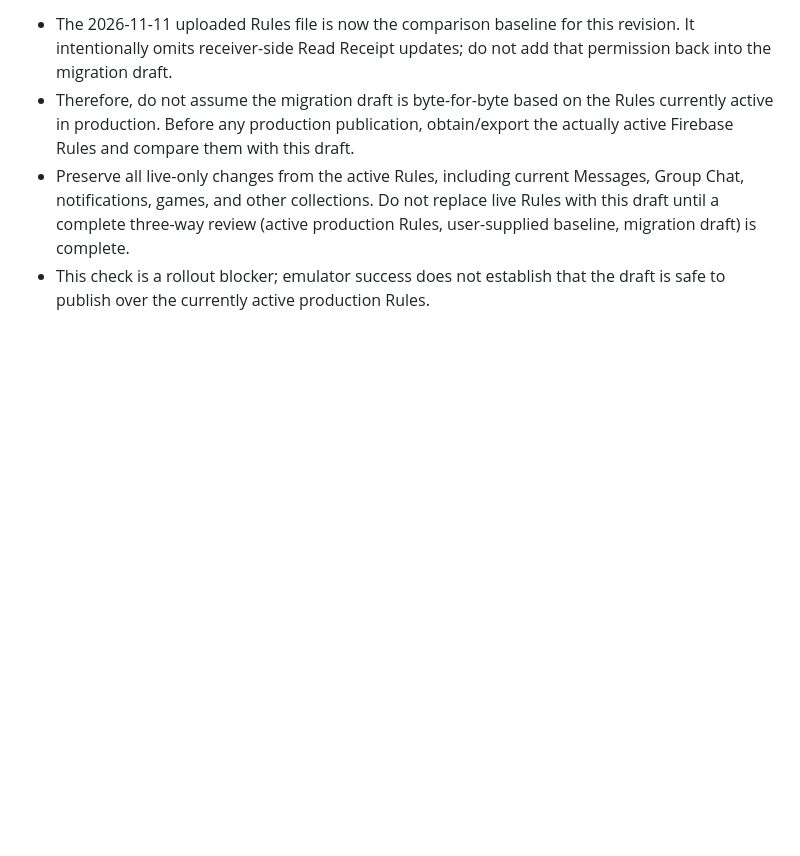
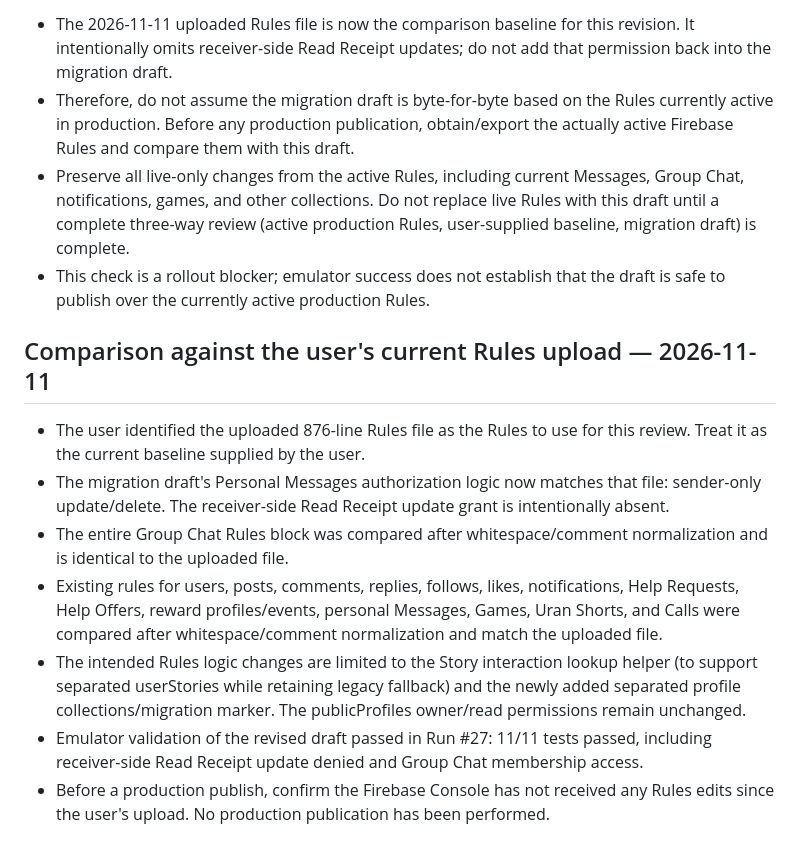
Before and after one commit to Indian-social-network-dotcom/Indian, a Markdown page: PUBLIC-PROFILES-MIGRATION.md, the part around the change. Drawn GitHub-style; blank space fills up the shorter version.

Commit message:
Document comparison against user's current Firestore Rules upload

```diff
--- a/PUBLIC-PROFILES-MIGRATION.md
+++ b/PUBLIC-PROFILES-MIGRATION.md
@@ -300,3 +300,13 @@ Updated `index.html` on the migration branch only:
 - Therefore, do not assume the migration draft is byte-for-byte based on the Rules currently active in production. Before any production publication, obtain/export the actually active Firebase Rules and compare them with this draft.
 - Preserve all live-only changes from the active Rules, including current Messages, Group Chat, notifications, games, and other collections. Do not replace live Rules with this draft until a complete three-way review (active production Rules, user-supplied baseline, migration draft) is complete.
 - This check is a rollout blocker; emulator success does not establish that the draft is safe to publish over the currently active production Rules.
+
+## Comparison against the user's current Rules upload — 2026-11-11
+
+- The user identified the uploaded 876-line Rules file as the Rules to use for this review. Treat it as the current baseline supplied by the user.
+- The migration draft's Personal Messages authorization logic now matches that file: sender-only update/delete. The receiver-side Read Receipt update grant is intentionally absent.
+- The entire Group Chat Rules block was compared after whitespace/comment normalization and is identical to the uploaded file.
+- Existing rules for users, posts, comments, replies, follows, likes, notifications, Help Requests, Help Offers, reward profiles/events, personal Messages, Games, Uran Shorts, and Calls were compared after whitespace/comment normalization and match the uploaded file.
+- The intended Rules logic changes are limited to the Story interaction lookup helper (to support separated userStories while retaining legacy fallback) and the newly added separated profile collections/migration marker. The publicProfiles owner/read permissions remain unchanged.
+- Emulator validation of the revised draft passed in Run #27: 11/11 tests passed, including receiver-side Read Receipt update denied and Group Chat membership access.
+- Before a production publish, confirm the Firebase Console has not received any Rules edits since the user's upload. No production publication has been performed.
```
